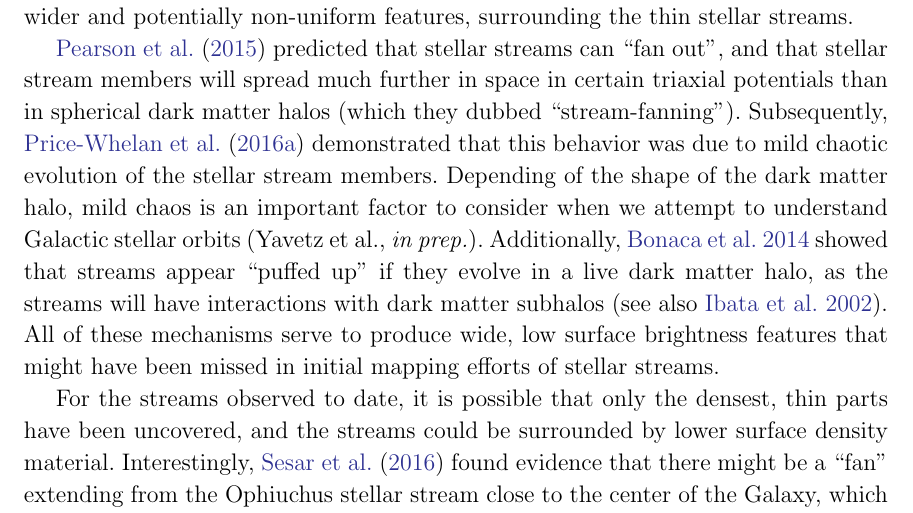
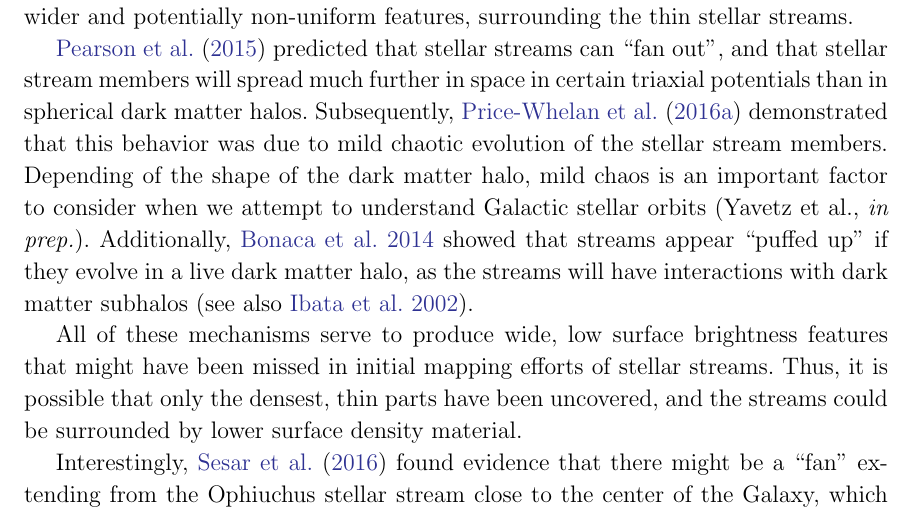
Before and after one commit to adrn/Pal5sBiggestFan, a LaTeX paper (paper/pal5fan.tex): part of page 1 of 12, cut so that both start at the same text. Compiled offline with pdfLaTeX.

Commit message:
edits to intro

```diff
--- a/paper/pal5fan.tex
+++ b/paper/pal5fan.tex
@@ -70,9 +70,11 @@ We have discovered $\sim$x thin stellar streams in the Milky Way (MW), most of w
 
 To date, the deepest maps of thin stellar streams in the MW probe limiting magnitudes of $g \sim 22$ (e.g. \citealt{Bernard:2016}, \citealt{Ibata:2016}, \citealt{deBoer:2018}). Once we explore fainter limiting magnitudes, however, we might expect to discover wider and potentially non-uniform features, surrounding the thin stellar streams.
 
-\citet{Pearson:2015} predicted that stellar streams  can ``fan out", and that stellar stream members will spread much further in space in certain triaxial potentials than in spherical dark matter halos (which they dubbed ``stream-fanning"). Subsequently, \citet{Price-Whelan:2016} demonstrated that this behavior was due to mild chaotic evolution of the stellar stream members. Depending of the shape of the dark matter halo, mild chaos is an important factor to consider when we attempt to understand Galactic stellar orbits (Yavetz et al., {\it in prep.}). Additionally, \citealt{Bonaca:2014} showed that streams  appear ``puffed up" if they evolve in a live dark matter halo, as the streams will have interactions with dark matter subhalos  (see also \citealt{Ibata:2002}). All of these mechanisms serve to produce wide, low surface brightness features that might have been missed in initial mapping efforts of stellar streams.
+\citet{Pearson:2015} predicted that stellar streams  can ``fan out", and that stellar stream members will spread much further in space in certain triaxial potentials than in spherical dark matter halos. Subsequently, \citet{Price-Whelan:2016} demonstrated that this behavior was due to mild chaotic evolution of the stellar stream members. Depending of the shape of the dark matter halo, mild chaos is an important factor to consider when we attempt to understand Galactic stellar orbits (Yavetz et al., {\it in prep.}). Additionally, \citealt{Bonaca:2014} showed that streams  appear ``puffed up" if they evolve in a live dark matter halo, as the streams will have interactions with dark matter subhalos  (see also \citealt{Ibata:2002}).
 
-For the streams observed to date, it is possible that only the densest, thin parts have been uncovered, and the streams could be surrounded by lower surface density material. Interestingly, \citet{Sesar:2016} found evidence that there might be a ``fan" extending from the Ophiuchus stellar stream close to the center of the Galaxy, which could arise as a consequence of the time dependent Galactic bar inducing chaotic orbits (\citealt{Price-Whelan:2016b}). The presence of a Galactic bar can explain the shortness of some streams (\citealt{Hattori:2016}, \citealt{Pearson:2017}), and the bar can produce under densities and gaps in streams (\citealt{Erkal:2017}, \citealt{Pearson:2017}, \citealt{Banik:2019}), which can further offset stars of the regular stream track.
+All of these mechanisms serve to produce wide, low surface brightness features that might have been missed in initial mapping efforts of stellar streams. Thus, it is possible that only the densest, thin parts have been uncovered, and the streams could be surrounded by lower surface density material.
+
+Interestingly, \citet{Sesar:2016} found evidence that there might be a ``fan" extending from the Ophiuchus stellar stream close to the center of the Galaxy, which could arise as a consequence of the time dependent Galactic bar inducing chaotic orbits (\citealt{Price-Whelan:2016b}). The presence of a Galactic bar can explain the shortness of some streams (\citealt{Hattori:2016}, \citealt{Pearson:2017}), and the bar can produce under densities and gaps in streams (\citealt{Erkal:2017}, \citealt{Pearson:2017}, \citealt{Banik:2019}), which can further offset stars of the regular stream track.
 
 
 %\todo{1. Opening sentences on streams}.
```
